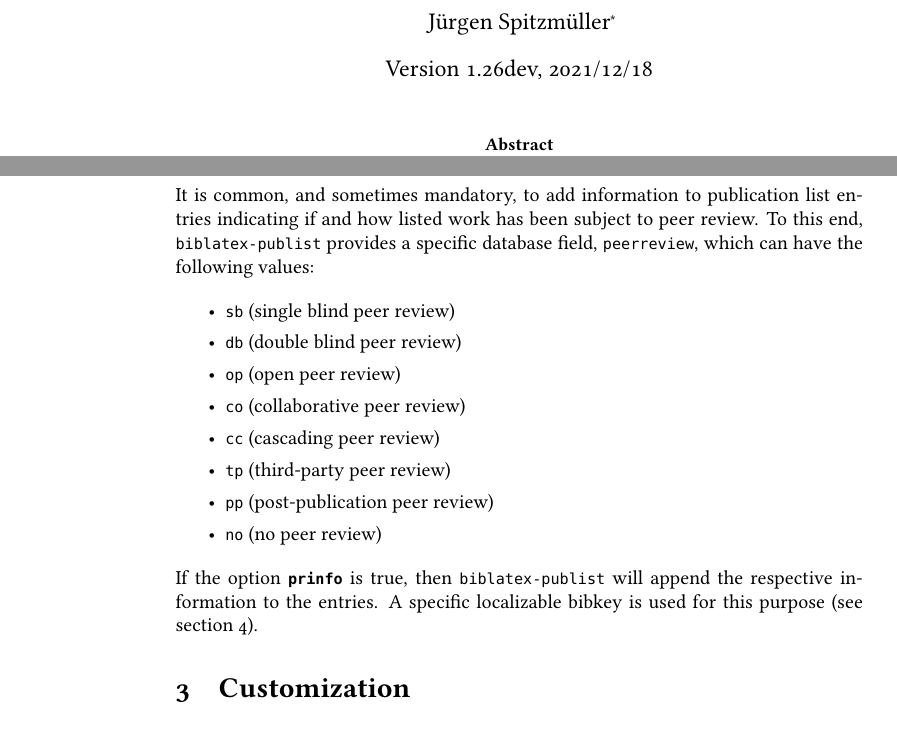
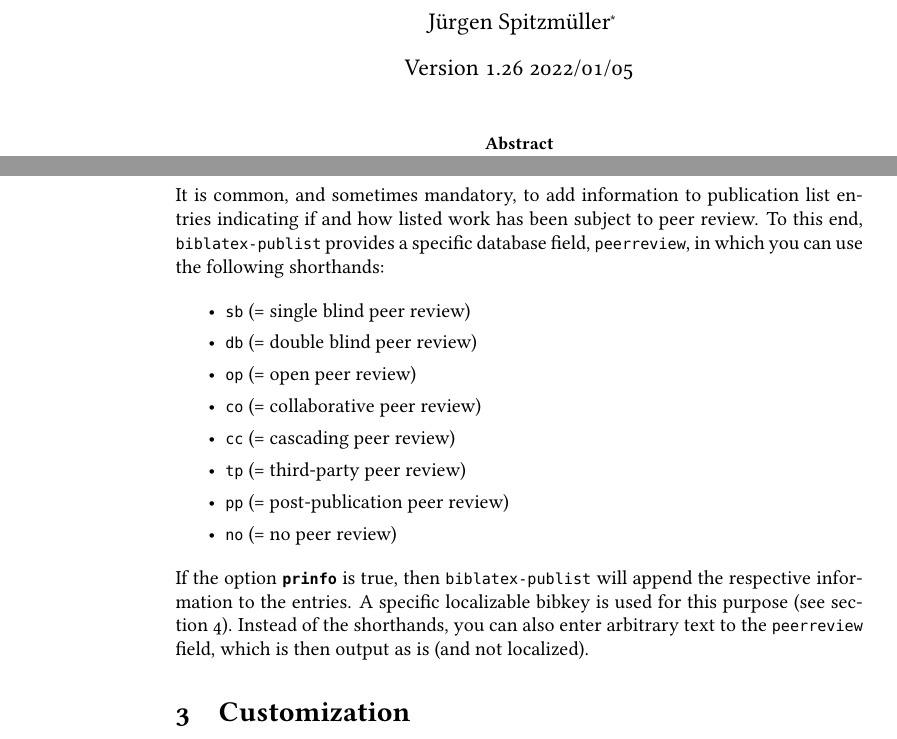
Before and after one commit to jspitz/biblatex-publist, a LaTeX paper (biblatex-publist.tex): two parts of pages 1 and 7 of 18, joined at a grey line, cut so that both start at the same text, the shorter picture padded with empty space. Compiled offline with pdfLaTeX; the source files are stored in an older character set and shown here as Unicode.

Commit message:
Prepare v. 1.26

```diff
--- a/biblatex-publist.tex
+++ b/biblatex-publist.tex
@@ -102,7 +102,7 @@
 \thanks{Please report issues via \protect\url{https://github.com/jspitz/biblatex-publist}.}%
 }
 
-\date{Version 1.26dev, 2021/12/18}
+\date{Version 1.26 2022/01/05}
 \maketitle
 
 \begin{abstract}
@@ -394,21 +394,24 @@ The omission indicator, \jcsmacro*{plnameomission}, can be redefined. The defaul
 
 It is common, and sometimes mandatory, to add information to publication list entries indicating if
 and how listed work has been subject to peer review.
-To this end, \bpl\ provides a specific database field, \texttt{peerreview}, which can have the following values:
+To this end, \bpl\ provides a specific database field, \texttt{peerreview}, in which you can use
+the following shorthands:
 
 \begin{itemize}\setlength{\itemsep}{0pt}
-	\item{\texttt{sb}} (single blind peer review)
-	\item{\texttt{db}} (double blind peer review)
-	\item{\texttt{op}} (open peer review)
-	\item{\texttt{co}} (collaborative peer review)
-	\item{\texttt{cc}} (cascading peer review)
-	\item{\texttt{tp}} (third-party peer review)
-	\item{\texttt{pp}} (post-publication peer review)
-	\item{\texttt{no}} (no peer review)
+	\item{\texttt{sb}} (=~single blind peer review)
+	\item{\texttt{db}} (=~double blind peer review)
+	\item{\texttt{op}} (=~open peer review)
+	\item{\texttt{co}} (=~collaborative peer review)
+	\item{\texttt{cc}} (=~cascading peer review)
+	\item{\texttt{tp}} (=~third-party peer review)
+	\item{\texttt{pp}} (=~post-publication peer review)
+	\item{\texttt{no}} (=~no peer review)
 \end{itemize}
 %
 If the option \joption{prinfo} is true, then \bpl\ will append the respective information to the entries.
-A specific localizable bibkey is used for this purpose (see section~\ref{sec:localization}).
+A specific localizable bibkey is used for this purpose (see section~\ref{sec:localization}). Instead of
+the shorthands, you can also enter arbitrary text to the \texttt{peerreview} field, which is then output
+as is (and not localized).
 
 \section{Customization}
 
```
Also changed, not shown: publist.bbx (+2 -2 lines), publist.cbx (+2 -2 lines), biblatex-publist.pdf, biblatex-publist.tex (3 more changed lines), 2 other files.
